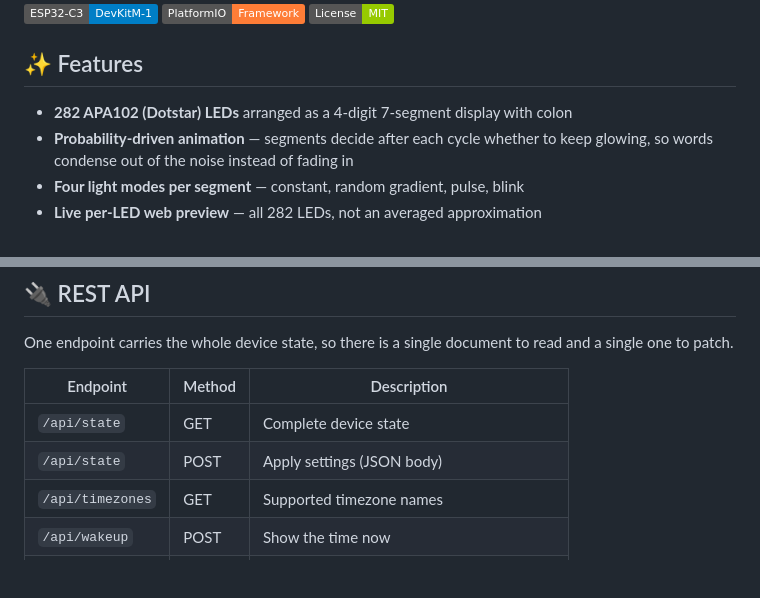
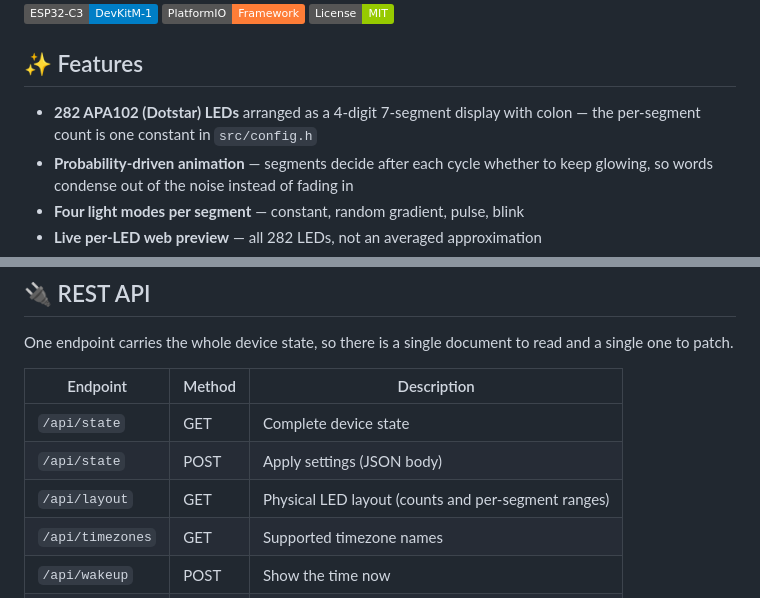
Before and after one commit to dreerr/the-dreaming-clock, a Markdown page: README.md, 2 parts joined by grey strips. GitHub-like rendering; badges without logos; blank space fills up the shorter version.

Commit message:
docs: document changing the LED count
Adds a "Changing the LED count" section naming src/config.h as the only edit,
covering what is derived, what the static_asserts guarantee, that the web
preview adapts via /api/layout without a rebuild, and the gradient fallback
below about three LEDs per bar. Records the new layout module, the /api/layout
endpoint, the committed artwork and its generator, and rewrites the calibration
instructions to point at segmentIsReversed() rather than the deleted
REVERSED_SEGMENTS.

Co-Authored-By: Claude Opus 5 <noreply@anthropic.com>
Claude-Session: https://claude.ai/code/session_01F41rgXMY84sc6PWRhgyUVh

```diff
--- a/README.md
+++ b/README.md
@@ -10,7 +10,8 @@ A beautiful ESP32-C3-based 7-segment LED clock with web interface, real-time clo
 
 ## ✨ Features
 
-- **282 APA102 (Dotstar) LEDs** arranged as a 4-digit 7-segment display with colon
+- **282 APA102 (Dotstar) LEDs** arranged as a 4-digit 7-segment display with
+  colon — the per-segment count is one constant in `src/config.h`
 - **Probability-driven animation** — segments decide after each cycle whether to
   keep glowing, so words condense out of the noise instead of fading in
 - **Four light modes per segment** — constant, random gradient, pulse, blink
@@ -136,6 +137,7 @@ read and a single one to patch.
 |----------|--------|-------------|
 | `/api/state` | GET | Complete device state |
 | `/api/state` | POST | Apply settings (JSON body) |
+| `/api/layout` | GET | Physical LED layout (counts and per-segment ranges) |
 | `/api/timezones` | GET | Supported timezone names |
 | `/api/wakeup` | POST | Show the time now |
 | `/ws/leds` | WS | Live LED stream, 846 bytes/frame at 25 FPS |
```
